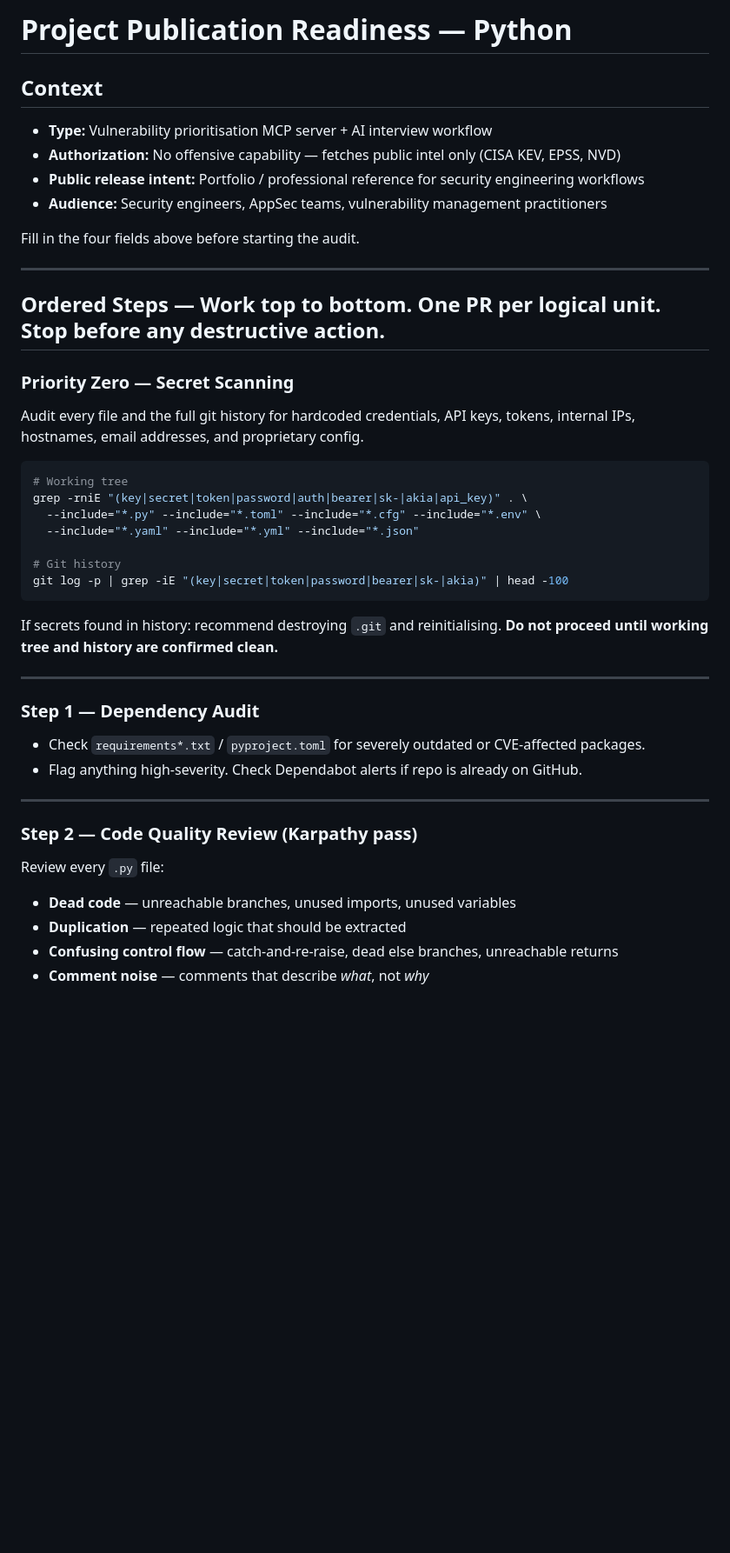
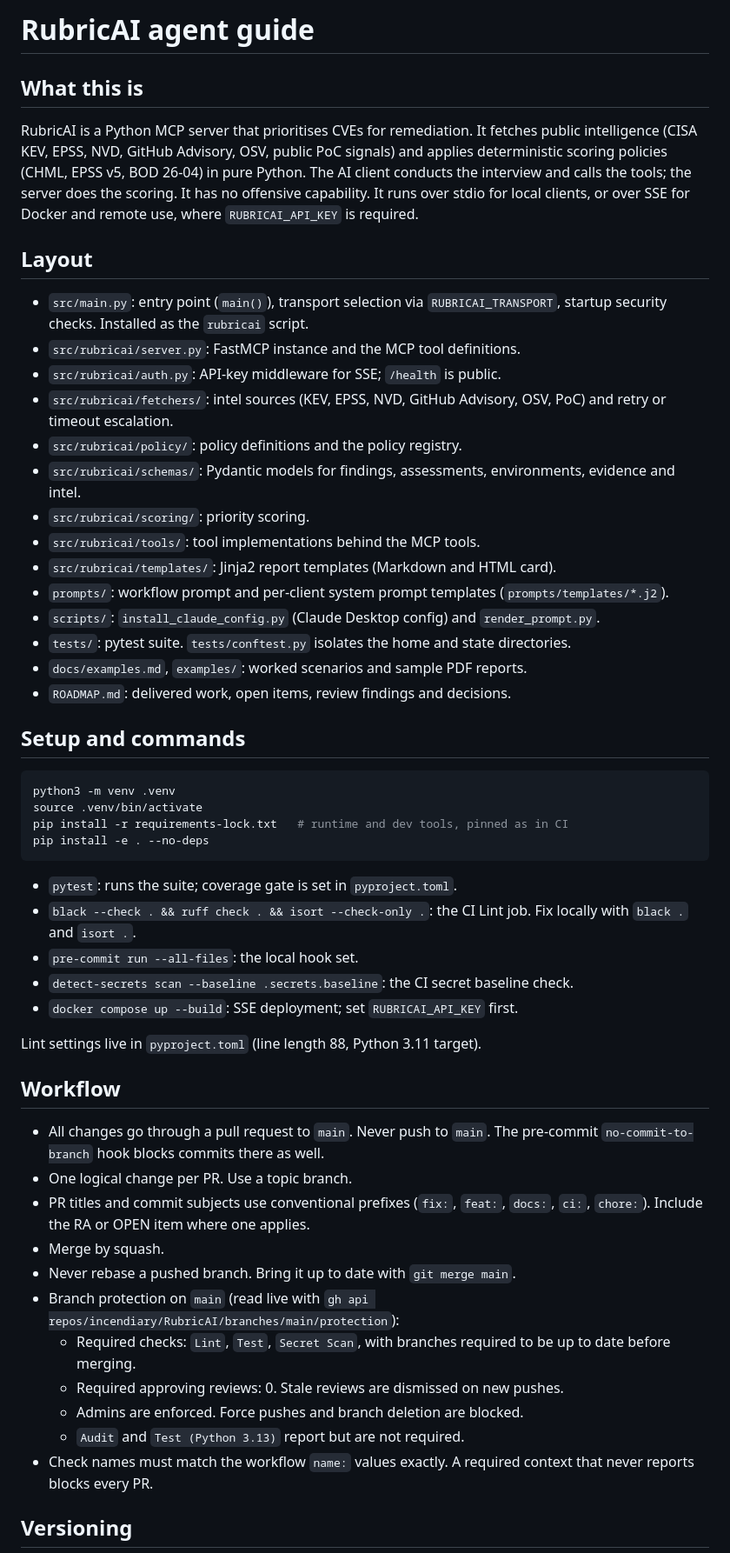
Before and after one commit to incendiary/RubricAI, a Markdown page: CLAUDE.md, the part around one of its changes. Shown at 87% size. GitHub-like rendering; blank space fills up the shorter version.

````diff
--- a/CLAUDE.md
+++ b/CLAUDE.md
@@ -1,46 +1,56 @@
-# Project Publication Readiness — Python
+# RubricAI agent guide
 
-## Context
-- **Type:** Vulnerability prioritisation MCP server + AI interview workflow
-- **Authorization:** No offensive capability — fetches public intel only (CISA KEV, EPSS, NVD)
-- **Public release intent:** Portfolio / professional reference for security engineering workflows
-- **Audience:** Security engineers, AppSec teams, vulnerability management practitioners
+## What this is
 
-Fill in the four fields above before starting the audit.
+RubricAI is a Python MCP server that prioritises CVEs for remediation. It fetches public intelligence (CISA KEV, EPSS, NVD, GitHub Advisory, OSV, public PoC signals) and applies deterministic scoring policies (CHML, EPSS v5, BOD 26-04) in pure Python. The AI client conducts the interview and calls the tools; the server does the scoring. It has no offensive capability. It runs over stdio for local clients, or over SSE for Docker and remote use, where `RUBRICAI_API_KEY` is required.
 
----
+## Layout
 
-## Ordered Steps — Work top to bottom. One PR per logical unit. Stop before any destructive action.
+- `src/main.py`: entry point (`main()`), transport selection via `RUBRICAI_TRANSPORT`, startup security checks. Installed as the `rubricai` script.
+- `src/rubricai/server.py`: FastMCP instance and the MCP tool definitions.
+- `src/rubricai/auth.py`: API-key middleware for SSE; `/health` is public.
+- `src/rubricai/fetchers/`: intel sources (KEV, EPSS, NVD, GitHub Advisory, OSV, PoC) and retry or timeout escalation.
+- `src/rubricai/policy/`: policy definitions and the policy registry.
+- `src/rubricai/schemas/`: Pydantic models for findings, assessments, environments, evidence and intel.
+- `src/rubricai/scoring/`: priority scoring.
+- `src/rubricai/tools/`: tool implementations behind the MCP tools.
+- `src/rubricai/templates/`: Jinja2 report templates (Markdown and HTML card).
+- `prompts/`: workflow prompt and per-client system prompt templates (`prompts/templates/*.j2`).
+- `scripts/`: `install_claude_config.py` (Claude Desktop config) and `render_prompt.py`.
+- `tests/`: pytest suite. `tests/conftest.py` isolates the home and state directories.
+- `docs/examples.md`, `examples/`: worked scenarios and sample PDF reports.
+- `ROADMAP.md`: delivered work, open items, review findings and decisions.
 
-### Priority Zero — Secret Scanning
-Audit every file and the full git history for hardcoded credentials, API keys,
-tokens, internal IPs, hostnames, email addresses, and proprietary config.
+## Setup and commands
 
 ```bash
-# Working tree
-grep -rniE "(key|secret|token|password|auth|bearer|sk-|akia|api_key)" . \
-  --include="*.py" --include="*.toml" --include="*.cfg" --include="*.env" \
-  --include="*.yaml" --include="*.yml" --include="*.json"
-
-# Git history
-git log -p | grep -iE "(key|secret|token|password|bearer|sk-|akia)" | head -100
+python3 -m venv .venv
+source .venv/bin/activate
+pip install -r requirements-lock.txt   # runtime and dev tools, pinned as in CI
+pip install -e . --no-deps
 ```
 
-If secrets found in history: recommend destroying `.git` and reinitialising.
-**Do not proceed until working tree and history are confirmed clean.**
+- `pytest`: runs the suite; coverage gate is set in `pyproject.toml`.
+- `black --check . && ruff check . && isort --check-only .`: the CI Lint job. Fix locally with `black .` and `isort .`.
+- `pre-commit run --all-files`: the local hook set.
+- `detect-secrets scan --baseline .secrets.baseline`: the CI secret baseline check.
+- `docker compose up --build`: SSE deployment; set `RUBRICAI_API_KEY` first.
 
----
+Lint settings live in `pyproject.toml` (line length 88, Python 3.11 target).
 
-### Step 1 — Dependency Audit
-- Check `requirements*.txt` / `pyproject.toml` for severely outdated or CVE-affected packages.
-- Flag anything high-severity. Check Dependabot alerts if repo is already on GitHub.
+## Workflow
 
----
+- All changes go through a pull request to `main`. Never push to `main`. The pre-commit `no-commit-to-branch` hook blocks commits there as well.
+- One logical change per PR. Use a topic branch.
+- PR titles and commit subjects use conventional prefixes (`fix:`, `feat:`, `docs:`, `ci:`, `chore:`). Include the RA or OPEN item where one applies.
+- Merge by squash.
+- Never rebase a pushed branch. Bring it up to date with `git merge main`.
+- Branch protection on `main` (read live with `gh api repos/incendiary/RubricAI/branches/main/protection`):
+  - Required checks: `Lint`, `Test`, `Secret Scan`, with branches required to be up to date before merging.
+  - Required approving reviews: 0. Stale reviews are dismissed on new pushes.
+  - Admins are enforced. Force pushes and branch deletion are blocked.
+  - `Audit` and `Test (Python 3.13)` report but are not required.
+- Check names must match the workflow `name:` values exactly. A required context that never reports blocks every PR.
 
-### Step 2 — Code Quality Review (Karpathy pass)
-Review every `.py` file:
-- **Dead code** — unreachable branches, unused imports, unused variables
-- **Duplication** — repeated logic that should be extracted
-- **Confusing control flow** — catch-and-re-raise, dead else branches, unreachable returns
-- **Comment noise** — comments that describe *what*, not *why*
+## Versioning
 
````
Also changed, not shown: other parts of CLAUDE.md (+22 -93 lines), README.md (+2 -0 lines), ROADMAP.md (+23 -1 lines).
